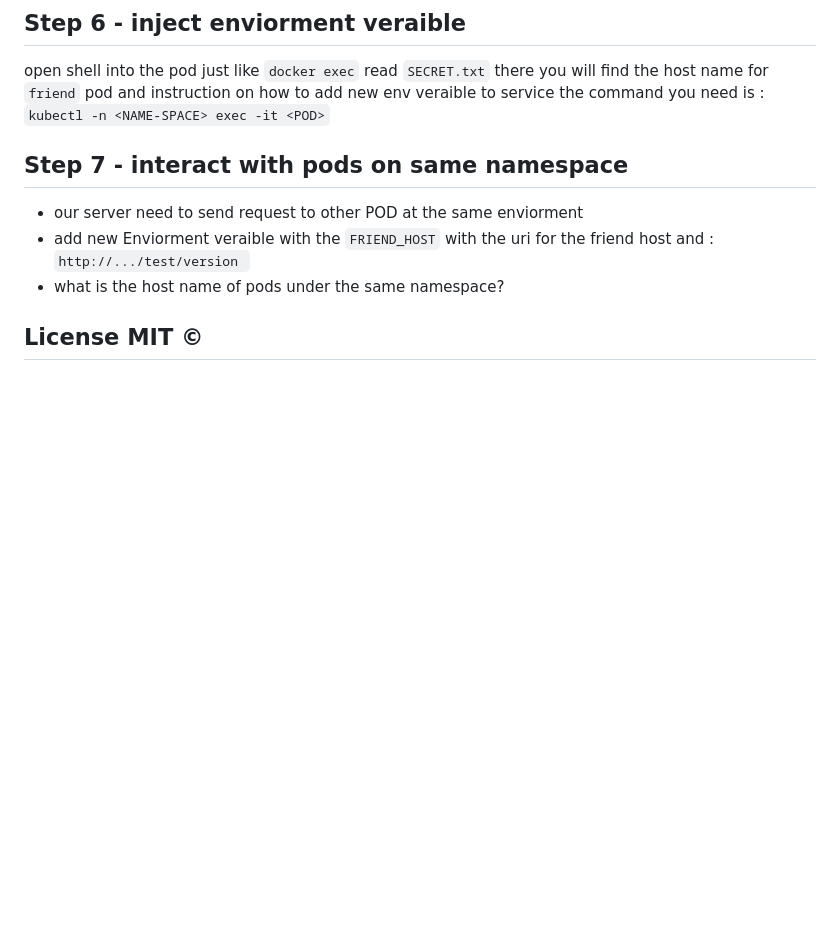
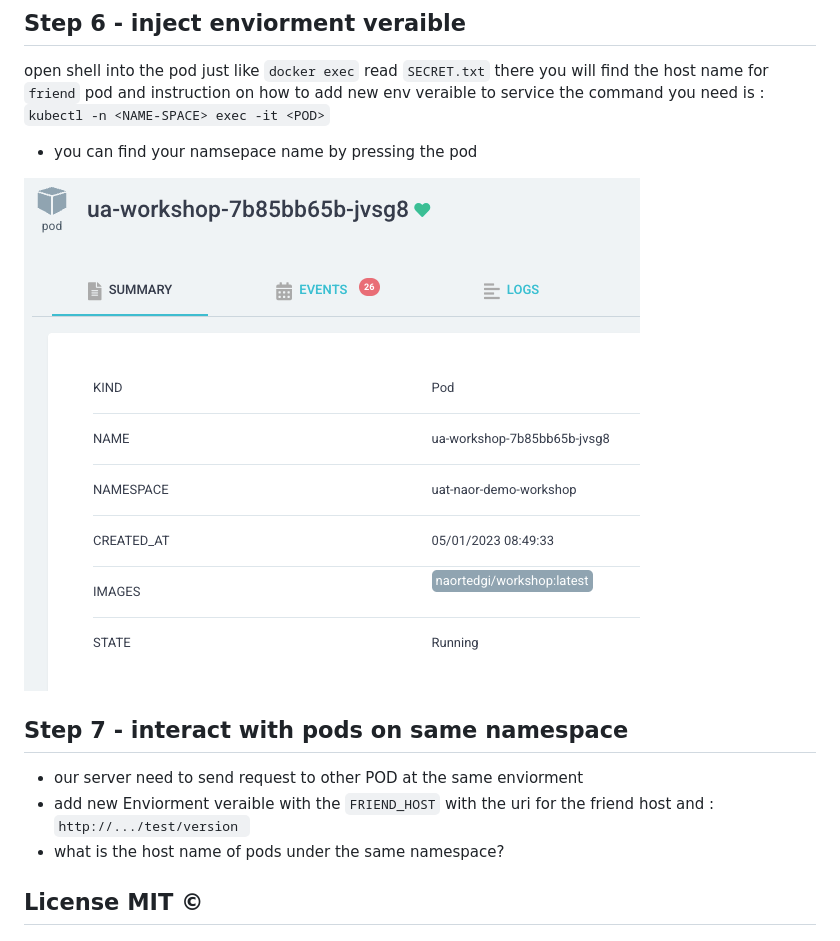
Before and after one commit to ntedgi/kube-argocd-helm-workshop, a Markdown page: README.md, the part around the change. Drawn GitHub-style; blank space fills up the shorter version.

```diff
--- a/README.md
+++ b/README.md
@@ -122,6 +122,12 @@ and instruction on how to add new env veraible to service
 the command you need is :
 `kubectl -n <NAME-SPACE> exec -it <POD>`
 
+* you can find your namsepace name by pressing the pod
+
+
+![My Image](https://raw.githubusercontent.com/ntedgi/kube-argocd-helm-workshop/main/images/Screenshot%202023-05-01%20at%209.12.52.png)
+
+
 ## Step 7 - interact with pods on same namespace
 * our server need to send request to other POD at the same enviorment
 * add new Enviorment veraible with the `FRIEND_HOST`
```
